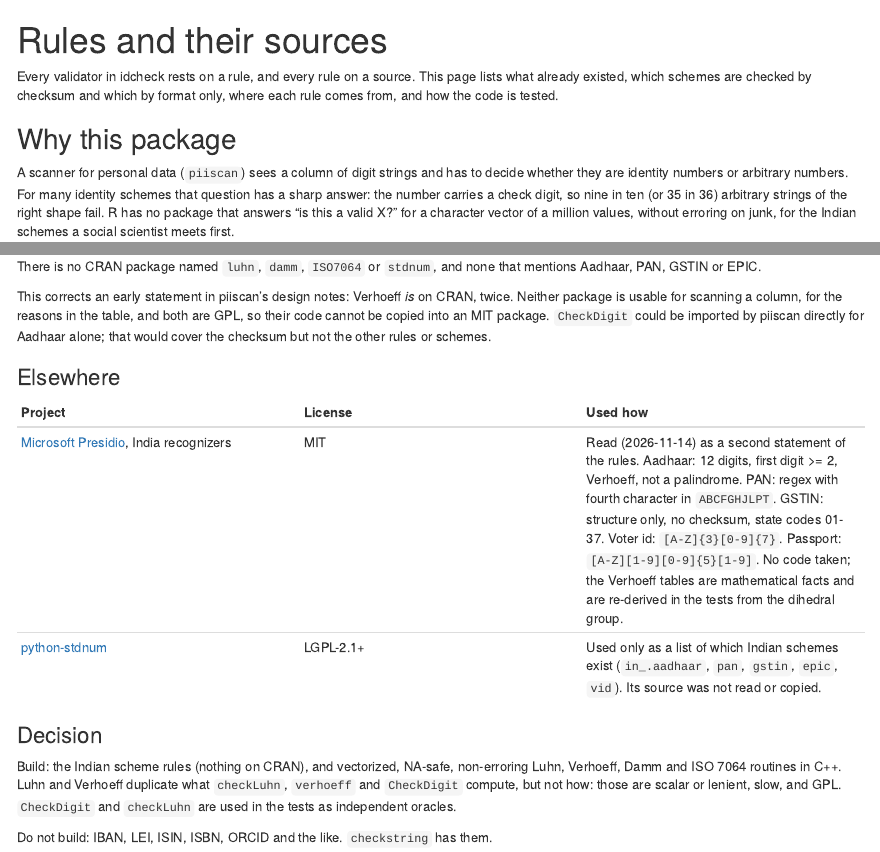
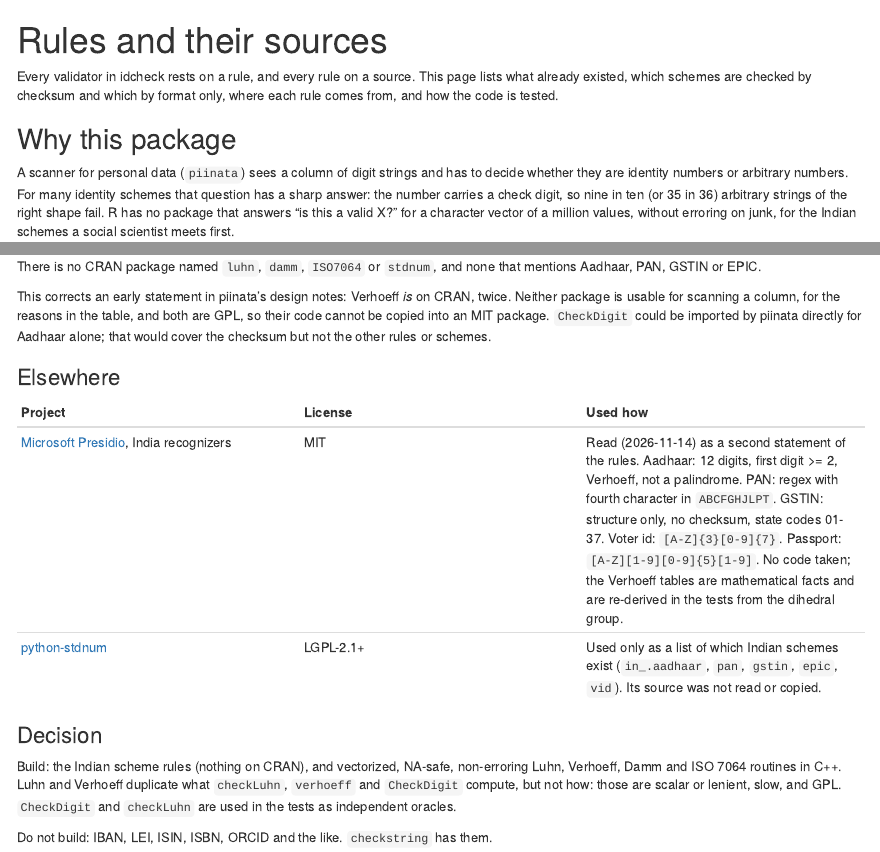
Before and after one commit to gojiplus/idcheck, an R Markdown document (vignettes/articles/rules.Rmd): the page in a window 1100 px wide, from its top, and a second part further down, joined at a grey line. Rendered offline with R 4.5, knitr and Pandoc, with nearby package versions.

Commit message:
Refer to piinata by its new name
Co-Authored-By: Claude Fable 5.2 <noreply@anthropic.com>

```diff
--- a/vignettes/articles/rules.Rmd
+++ b/vignettes/articles/rules.Rmd
@@ -8,7 +8,7 @@
 
 ## Why this package
 
-A scanner for personal data (`piiscan`) sees a column of digit strings and has
+A scanner for personal data (`piinata`) sees a column of digit strings and has
 to decide whether they are identity numbers or arbitrary numbers. For many
 identity schemes that question has a sharp answer: the number carries a check
 digit, so nine in ten (or 35 in 36) arbitrary strings of the right shape fail.
@@ -49,10 +49,10 @@
 There is no CRAN package named `luhn`, `damm`, `ISO7064` or `stdnum`, and none
 that mentions Aadhaar, PAN, GSTIN or EPIC.
 
-This corrects an early statement in piiscan's design notes: Verhoeff *is*
+This corrects an early statement in piinata's design notes: Verhoeff *is*
 on CRAN, twice. Neither package is usable for scanning a column, for the
 reasons in the table, and both are GPL, so their code cannot be copied into an
-MIT package. `CheckDigit` could be imported by piiscan directly for Aadhaar
+MIT package. `CheckDigit` could be imported by piinata directly for Aadhaar
 alone; that would cover the checksum but not the other rules or schemes.
 
 ### Elsewhere
```
Also changed, not shown: vignettes/articles/rules.Rmd (2 more changed lines).
